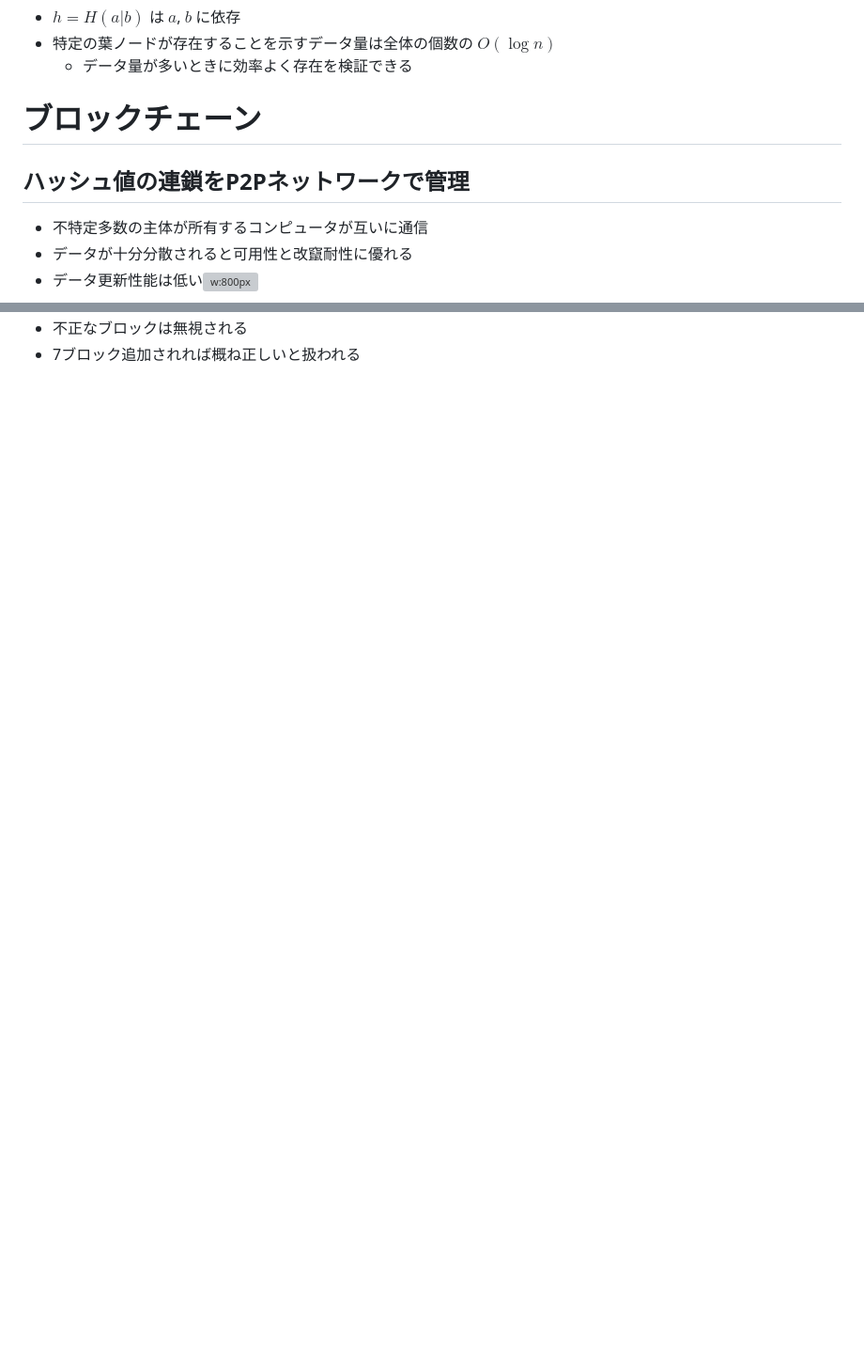
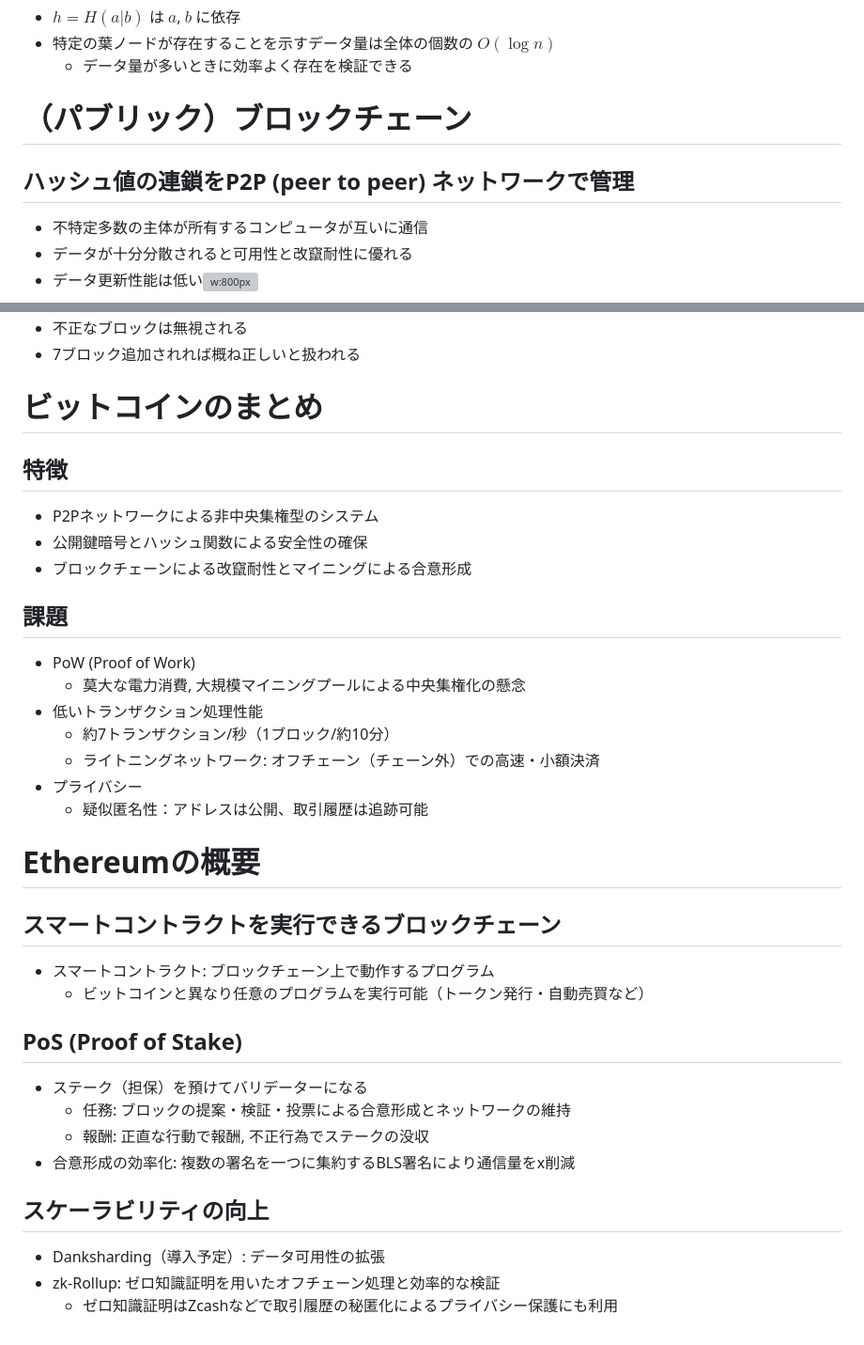
Before and after one commit to herumi/lecture-crypto, a Markdown page: lec-pkc2.md, 2 parts joined by grey strips. Shown: that part at 94% size. GitHub-like rendering; blank space fills up the shorter version; grey boxes are pictures that could not be loaded.

Commit message:
add ethereum

```diff
--- a/lec-pkc2.md
+++ b/lec-pkc2.md
@@ -135,8 +135,8 @@ TLS1.3, FIDO2, ビットコイン
 - 特定の葉ノードが存在することを示すデータ量は全体の個数の $O(\log n)$
   - データ量が多いときに効率よく存在を検証できる
 
-# ブロックチェーン
-## ハッシュ値の連鎖をP2Pネットワークで管理
+# （パブリック）ブロックチェーン
+## ハッシュ値の連鎖をP2P (peer to peer) ネットワークで管理
 - 不特定多数の主体が所有するコンピュータが互いに通信
 - データが十分分散されると可用性と改竄耐性に優れる
 - データ更新性能は低い![w:800px](images/lec-blockchain.png)
@@ -196,2 +195,30 @@ TLS1.3, FIDO2, ビットコイン
 - 不正なブロックは無視される
 - 7ブロック追加されれば概ね正しいと扱われる
+
+# ビットコインのまとめ
+## 特徴
+- P2Pネットワークによる非中央集権型のシステム
+- 公開鍵暗号とハッシュ関数による安全性の確保
+- ブロックチェーンによる改竄耐性とマイニングによる合意形成
+## 課題
+- PoW (Proof of Work)
+  - 莫大な電力消費, 大規模マイニングプールによる中央集権化の懸念
+- 低いトランザクション処理性能
+  - 約7トランザクション/秒（1ブロック/約10分）
+  - ライトニングネットワーク: オフチェーン（チェーン外）での高速・小額決済
+- プライバシー
+  - 疑似匿名性：アドレスは公開、取引履歴は追跡可能
+
+# Ethereumの概要
+## スマートコントラクトを実行できるブロックチェーン
+- スマートコントラクト: ブロックチェーン上で動作するプログラム
+  - ビットコインと異なり任意のプログラムを実行可能（トークン発行・自動売買など）
+## PoS (Proof of Stake)
+- ステーク（担保）を預けてバリデーターになる
+  - 任務: ブロックの提案・検証・投票による合意形成とネットワークの維持
+  - 報酬: 正直な行動で報酬, 不正行為でステークの没収
+- 合意形成の効率化: 複数の署名を一つに集約するBLS署名により通信量をx削減
+## スケーラビリティの向上
+- Danksharding（導入予定）: データ可用性の拡張
+- zk-Rollup: ゼロ知識証明を用いたオフチェーン処理と効率的な検証
+  - ゼロ知識証明はZcashなどで取引履歴の秘匿化によるプライバシー保護にも利用
```
Also changed, not shown: other parts of lec-pkc2.md (+1 -2 lines).
